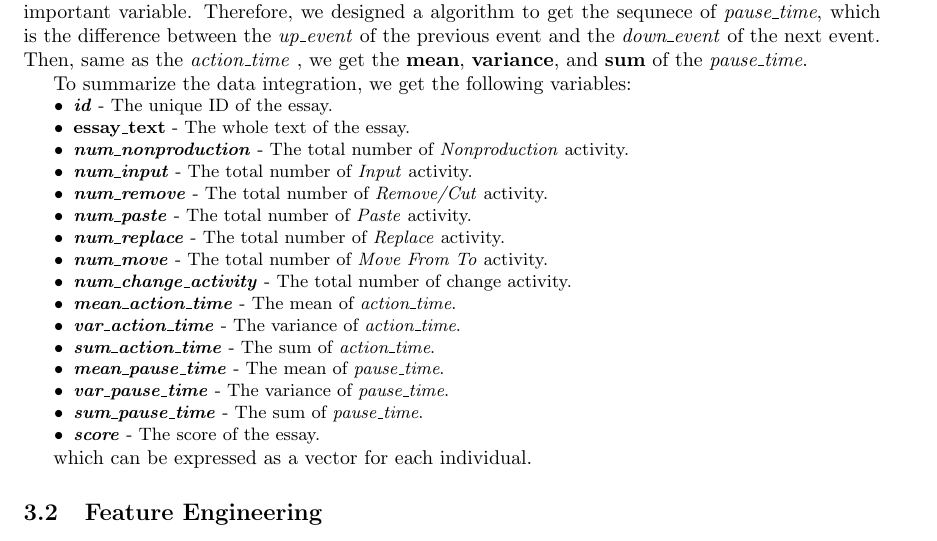
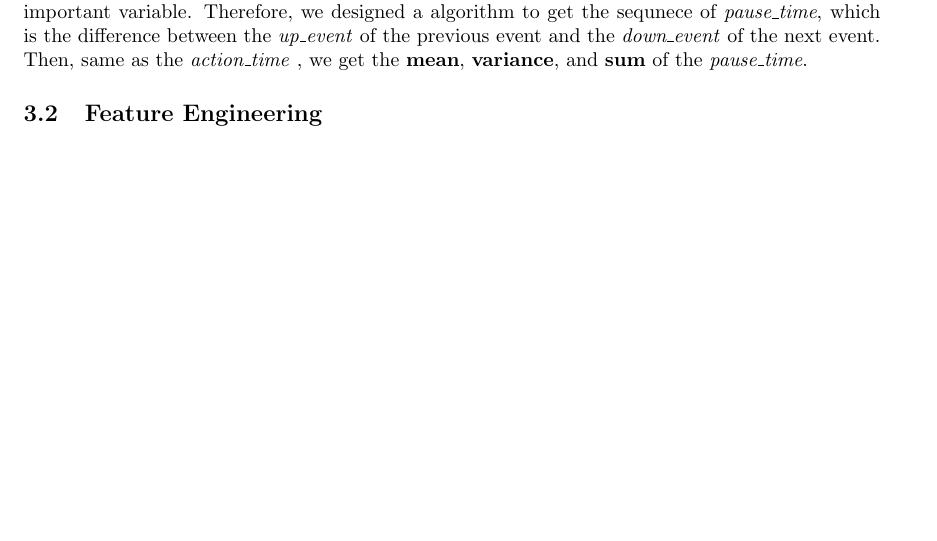
Before and after one commit to AlexiosFan/stat432_final_proj, a LaTeX document (Final_Report.tex): part of page 3 of 9, cut so that both start at the same text, the shorter picture padded with empty space. Compiled offline with pdfLaTeX.

Commit message:
delete variables list

```diff
--- a/Final_Report.tex
+++ b/Final_Report.tex
@@ -171,31 +171,31 @@ According to the concept of writing skill, thinking time is an important variabl
 Therefore, we designed a algorithm to get the sequnece of \textit{pause\_time}, which is the difference between the \up of the previous event and the \down of the next event.
 Then, same as the \actiontime , we get the \textbf{mean}, \textbf{variance}, and \textbf{sum} of the \textit{pause\_time}.
 
-To summarize the data integration, we get the following variables:
+% To summarize the data integration, we get the following variables:
 
-{
-\small
-\begin{compactitem}
-    \item \textbf{\textit{id}} - The unique ID of the essay.
-    \item \textbf{\text{essay\_text}} - The whole text of the essay.
-    \item \textbf{\textit{num\_nonproduction}} - The total number of \textit{Nonproduction} activity.
-    \item \textbf{\textit{num\_input}} - The total number of \textit{Input} activity.
-    \item \textbf{\textit{num\_remove}} - The total number of \textit{Remove/Cut} activity.
-    \item \textbf{\textit{num\_paste}} - The total number of \textit{Paste} activity.
-    \item \textbf{\textit{num\_replace}} - The total number of \textit{Replace} activity.
-    \item \textbf{\textit{num\_move}} - The total number of \textit{Move From To} activity.
-    \item \textbf{\textit{num\_change\_activity}} - The total number of change activity.
-    \item \textbf{\textit{mean\_action\_time}} - The mean of \textit{action\_time}.
-    \item \textbf{\textit{var\_action\_time}} - The variance of \textit{action\_time}.
-    \item \textbf{\textit{sum\_action\_time}} - The sum of \textit{action\_time}.
-    \item \textbf{\textit{mean\_pause\_time}} - The mean of \textit{pause\_time}.
-    \item \textbf{\textit{var\_pause\_time}} - The variance of \textit{pause\_time}.
-    \item \textbf{\textit{sum\_pause\_time}} - The sum of \textit{pause\_time}.
-    \item \textbf{\textit{score}} - The score of the essay.
-\end{compactitem}
-}
+%{
+%\small
+%\begin{compactitem}
+%    \item \textbf{\textit{id}} - The unique ID of the essay.
+%    \item \textbf{\text{essay\_text}} - The whole text of the essay.
+%    \item \textbf{\textit{num\_nonproduction}} - The total number of \textit{Nonproduction} activity.
+%    \item \textbf{\textit{num\_input}} - The total number of \textit{Input} activity.
+%    \item \textbf{\textit{num\_remove}} - The total number of \textit{Remove/Cut} activity.
+%    \item \textbf{\textit{num\_paste}} - The total number of \textit{Paste} activity.
+%    \item \textbf{\textit{num\_replace}} - The total number of \textit{Replace} activity.
+%    \item \textbf{\textit{num\_move}} - The total number of \textit{Move From To} activity.
+%    \item \textbf{\textit{num\_change\_activity}} - The total number of change activity.
+%    \item \textbf{\textit{mean\_action\_time}} - The mean of \textit{action\_time}.
+%    \item \textbf{\textit{var\_action\_time}} - The variance of \textit{action\_time}.
+%    \item \textbf{\textit{sum\_action\_time}} - The sum of \textit{action\_time}.
+%    \item \textbf{\textit{mean\_pause\_time}} - The mean of \textit{pause\_time}.
+%    \item \textbf{\textit{var\_pause\_time}} - The variance of \textit{pause\_time}.
+%    \item \textbf{\textit{sum\_pause\_time}} - The sum of \textit{pause\_time}.
+%    \item \textbf{\textit{score}} - The score of the essay.
+%\end{compactitem}
+%}
 
-which can be expressed as a vector for each individual.
+%which can be expressed as a vector for each individual.
 
 \subsection{Feature Engineering}
 After the data integration, we get a rough view of the data. However, the data is still not ready for the model and has a lot of room for improvement.
```
